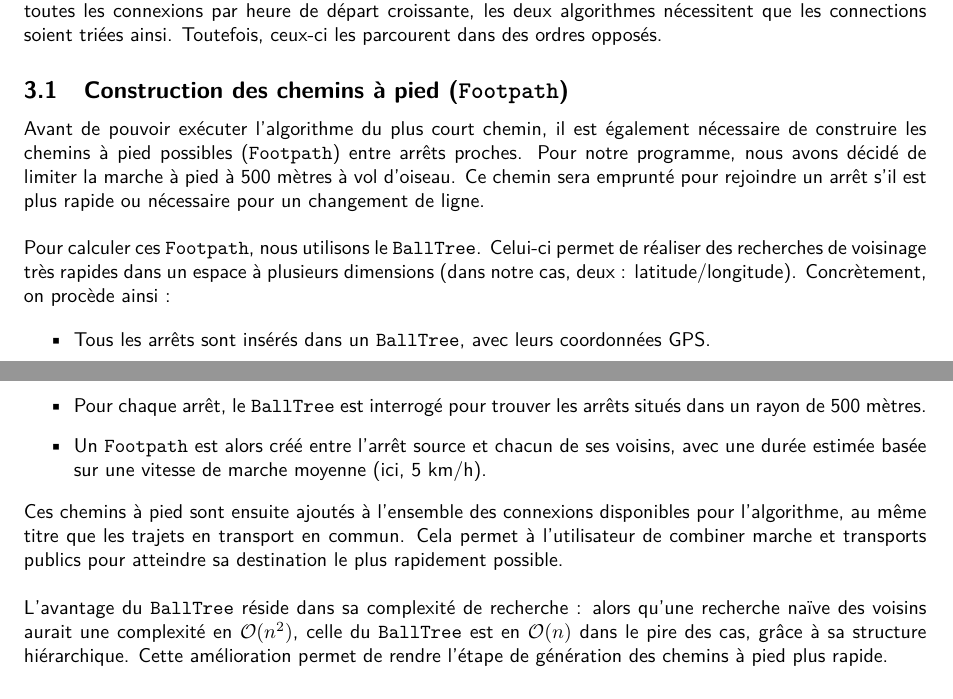
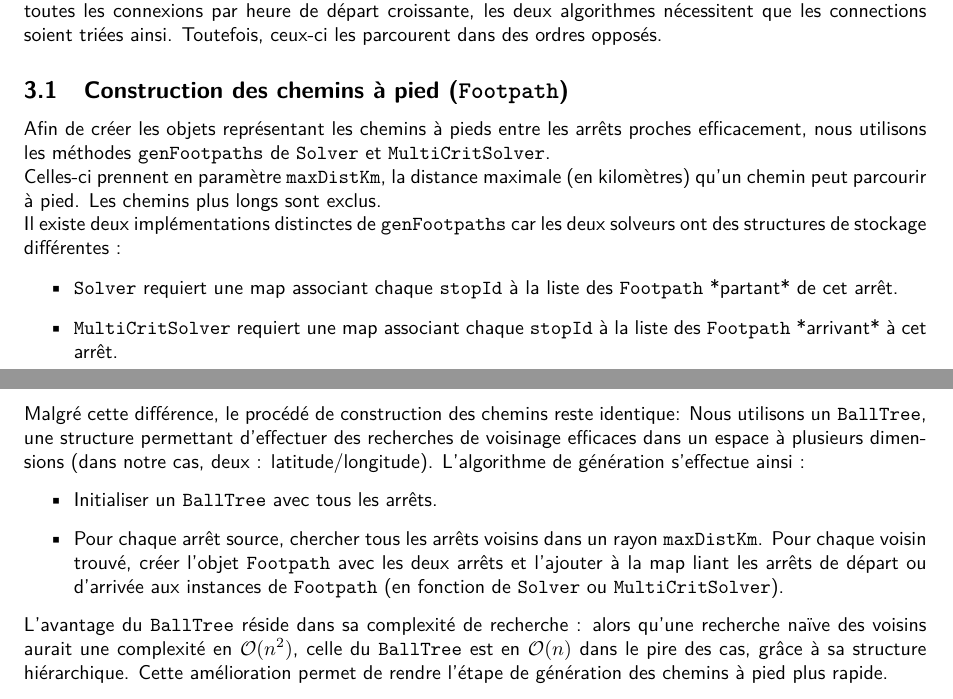
Before and after one commit to LuxySs-Evr5/algo2_project, a LaTeX CV (res/rapport.ltx): two parts of pages 3 and 4 of 9, joined at a grey line, cut so that both start at the same text. Compiled offline with pdfLaTeX.

Commit message:
wip gen footpaths

```diff
--- a/res/rapport.ltx
+++ b/res/rapport.ltx
@@ -193,18 +192,34 @@ ainsi. Toutefois, ceux-ci les parcourent dans des ordres opposés.\ % parler du
 
 \subsection{Construction des chemins à pied (\texttt{Footpath})}
 
-Avant de pouvoir exécuter l'algorithme du plus court chemin, il est également nécessaire de construire les chemins à pied possibles (\texttt{Footpath}) entre arrêts proches. Pour notre programme, nous avons décidé de limiter la marche à pied à 500 mètres à vol d'oiseau. Ce chemin sera emprunté pour rejoindre un arrêt s'il est plus rapide ou nécessaire pour un changement de ligne.\\
+Afin de créer les objets représentant les chemins à pieds entre les arrêts proches efficacement, nous utilisons les méthodes \texttt{genFootpaths} de \texttt{Solver} et \texttt{MultiCritSolver}.
 
-Pour calculer ces \texttt{Footpath}, nous utilisons le \texttt{BallTree}. Celui-ci permet de réaliser des recherches de voisinage très rapides dans un espace à plusieurs dimensions (dans notre cas, deux : latitude/longitude). Concrètement, on procède ainsi :
+% TODO: tres moche l'histoire de distance max
+Celles-ci prennent en paramètre \texttt{maxDistKm}, la distance maximale (en kilomètres) qu'un chemin peut parcourir à pied. Les chemins plus longs sont exclus.
 
+Il existe deux implémentations distinctes de \texttt{genFootpaths} car les deux solveurs ont des structures de stockage différentes :
 \begin{itemize}
-	\item Tous les arrêts sont insérés dans un \texttt{BallTree}, avec leurs coordonnées GPS.
-	\item Pour chaque arrêt, le \texttt{BallTree} est interrogé pour trouver les arrêts situés dans un rayon de 500 mètres.
-	\item Un \texttt{Footpath} est alors créé entre l’arrêt source et chacun de ses voisins, avec une durée estimée basée sur une vitesse de marche moyenne (ici, 5 km/h).
+
+	\item \texttt{Solver} requiert une map associant chaque \texttt{stopId} à la liste des \texttt{Footpath} *partant* de cet arrêt.
+
+	\item \texttt{MultiCritSolver} requiert une map associant chaque \texttt{stopId} à la liste des \texttt{Footpath} *arrivant* à cet arrêt.
+
 \end{itemize}
 
-Ces chemins à pied sont ensuite ajoutés à l’ensemble des connexions disponibles pour l’algorithme, au même titre que les trajets en transport en commun. Cela permet à l’utilisateur de combiner marche et transports publics pour atteindre sa destination le plus rapidement possible.\\
+Malgré cette différence, le procédé de construction des chemins reste identique:
+Nous utilisons un \texttt{BallTree}, une structure permettant d'effectuer des recherches de voisinage efficaces dans un espace à plusieurs dimensions (dans notre cas, deux : latitude/longitude).
+L'algorithme de génération s'effectue ainsi :
+\begin{itemize}
 
+	\item Initialiser un \texttt{BallTree} avec tous les arrêts.
+
+	\item Pour chaque arrêt source, chercher tous les arrêts voisins dans un rayon \texttt{maxDistKm}.
+	      Pour chaque voisin trouvé, créer l'objet \texttt{Footpath} avec les deux arrêts et l’ajouter à la map liant les arrêts de départ ou d'arrivée aux instances de \texttt{Footpath} (en fonction de \texttt{Solver} ou \texttt{MultiCritSolver}).
+
+\end{itemize}
+
+% TODO: Expliquer comment fonctionne la recherche et la création du BallTree
+% cite this https://www.cs.cornell.edu/courses/cs4780/2018fa/lectures/lecturenote16.html and explain what we changed
 
 % TODO: expliquer en quoi consiste la recherche naive des voisins
 % WARN: BallTree is not in O(n) in worst case, I fucked-up very bad
```
Also changed, not shown: res/rapport.ltx (7 more changed lines).
